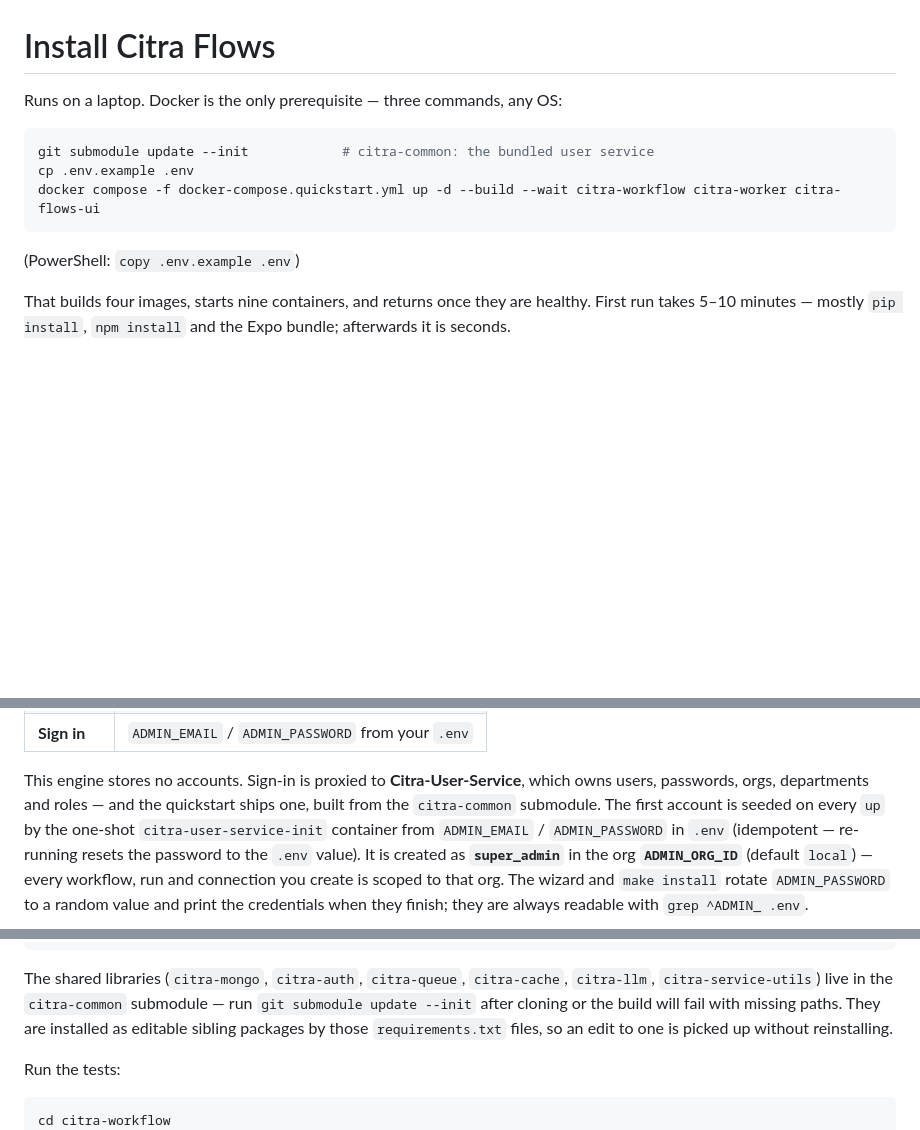
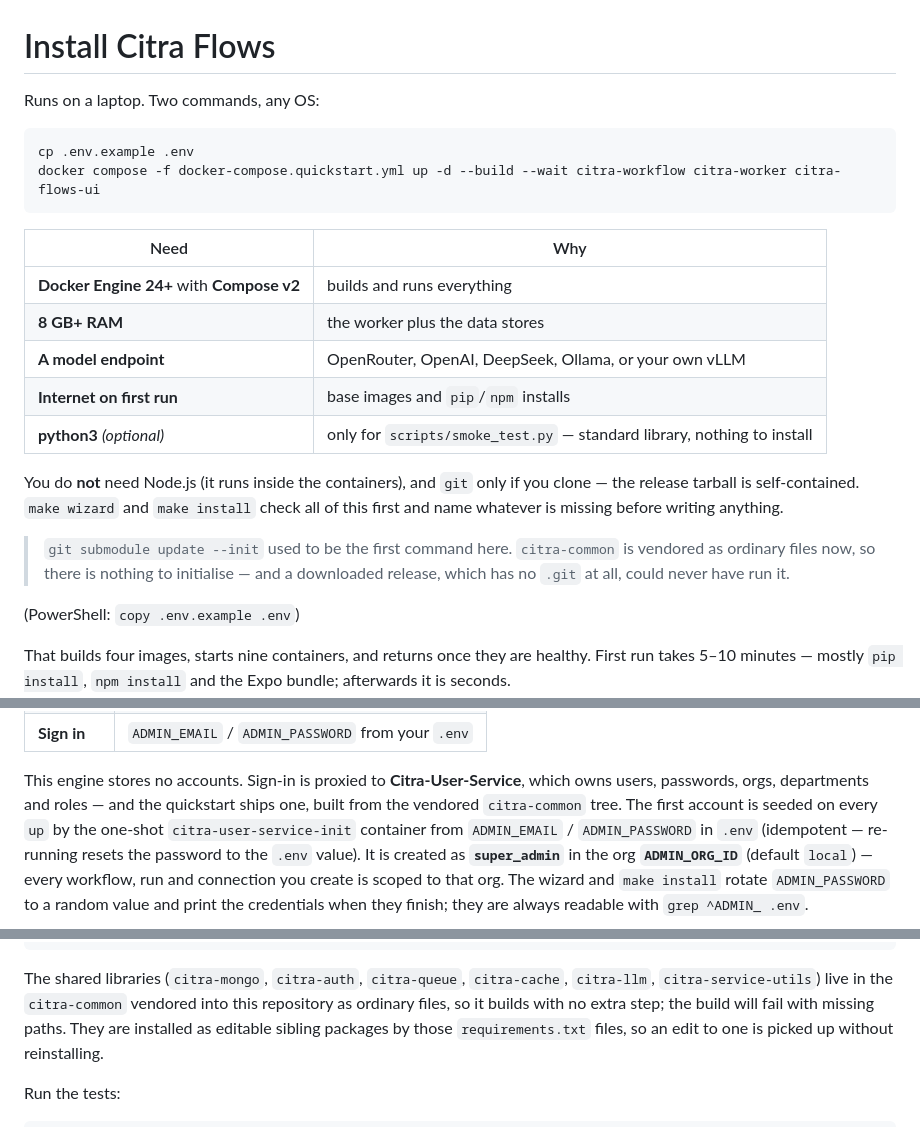
Before and after one commit to Trustedwear-Tech/citra-flows, a Markdown page: INSTALL.md, 3 parts joined by grey strips. Drawn GitHub-style; blank space fills up the shorter version.

Commit message:
docs: citra-common is vendored, and Docker is not the only prerequisite
INSTALL.md opened with `git submodule update --init` as the first of three
commands. There is no submodule now, and a downloaded release -- which has no
.git at all -- could never have run it. Removed, with a one-line note saying
why it is gone rather than silently dropping a command people may remember.

Two more places still described citra-common as a submodule, including the
licence section, and one warned the build would fail without initialising it.
All corrected: the tree is vendored, it builds with no extra step.

"Docker is the only prerequisite" is replaced with the actual list. python3 is
called out as OPTIONAL and only for scripts/smoke_test.py, since the README
puts that command directly after `make wizard` and it is otherwise unclear
whether it is needed to install. Also states what you do NOT need -- Node.js
runs inside the containers and git is only for cloning -- because the stack
visibly uses both and people install them anyway.

Co-Authored-By: Claude Opus 5 <noreply@anthropic.com>

````diff
--- a/INSTALL.md
+++ b/INSTALL.md
@@ -10,13 +10,30 @@
 
 # Install Citra Flows
 
-Runs on a laptop. Docker is the only prerequisite — three commands, any OS:
+Runs on a laptop. Two commands, any OS:
 
 ```bash
-git submodule update --init            # citra-common: the bundled user service
 cp .env.example .env
 docker compose -f docker-compose.quickstart.yml up -d --build --wait citra-workflow citra-worker citra-flows-ui
 ```
+
+| Need | Why |
+|------|-----|
+| **Docker Engine 24+** with **Compose v2** | builds and runs everything |
+| **8 GB+ RAM** | the worker plus the data stores |
+| **A model endpoint** | OpenRouter, OpenAI, DeepSeek, Ollama, or your own vLLM |
+| **Internet on first run** | base images and `pip`/`npm` installs |
+| **python3** *(optional)* | only for `scripts/smoke_test.py` — standard library, nothing to install |
+
+You do **not** need Node.js (it runs inside the containers), and `git` only if
+you clone — the release tarball is self-contained. `make wizard` and
+`make install` check all of this first and name whatever is missing before
+writing anything.
+
+> `git submodule update --init` used to be the first command here.
+> `citra-common` is vendored as ordinary files now, so there is nothing to
+> initialise — and a downloaded release, which has no `.git` at all, could
+> never have run it.
 
 (PowerShell: `copy .env.example .env`)
 
@@ -47,7 +64,7 @@ Open the UI:
 
 This engine stores no accounts. Sign-in is proxied to **Citra-User-Service**,
 which owns users, passwords, orgs, departments and roles — and the quickstart
-ships one, built from the `citra-common` submodule. The first account is seeded
+ships one, built from the vendored `citra-common` tree. The first account is seeded
 on every `up` by the one-shot `citra-user-service-init` container from
 `ADMIN_EMAIL` / `ADMIN_PASSWORD` in `.env` (idempotent — re-running resets the
 password to the `.env` value). It is created as **`super_admin`** in the org
@@ -207,7 +224,7 @@ npm run web
 
 The shared libraries (`citra-mongo`, `citra-auth`, `citra-queue`,
 `citra-cache`, `citra-llm`, `citra-service-utils`) live in the `citra-common`
-submodule — run `git submodule update --init` after cloning or the build will
+vendored into this repository as ordinary files, so it builds with no extra step; the build will
 fail with missing paths. They are installed as editable
 sibling packages by those `requirements.txt` files, so an edit to one is picked
 up without reinstalling.
````
Also changed, not shown: README.md (+2 -2 lines).
